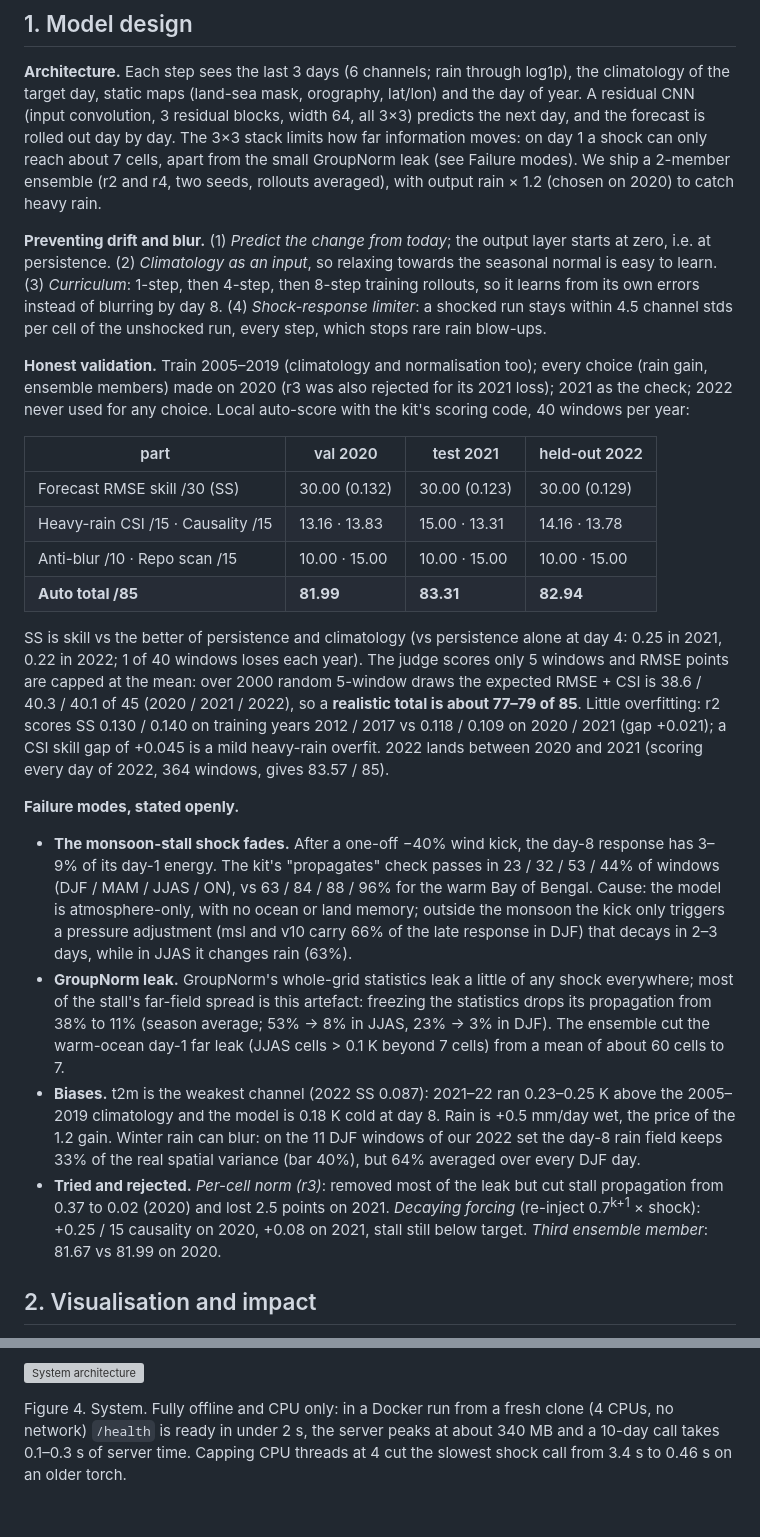
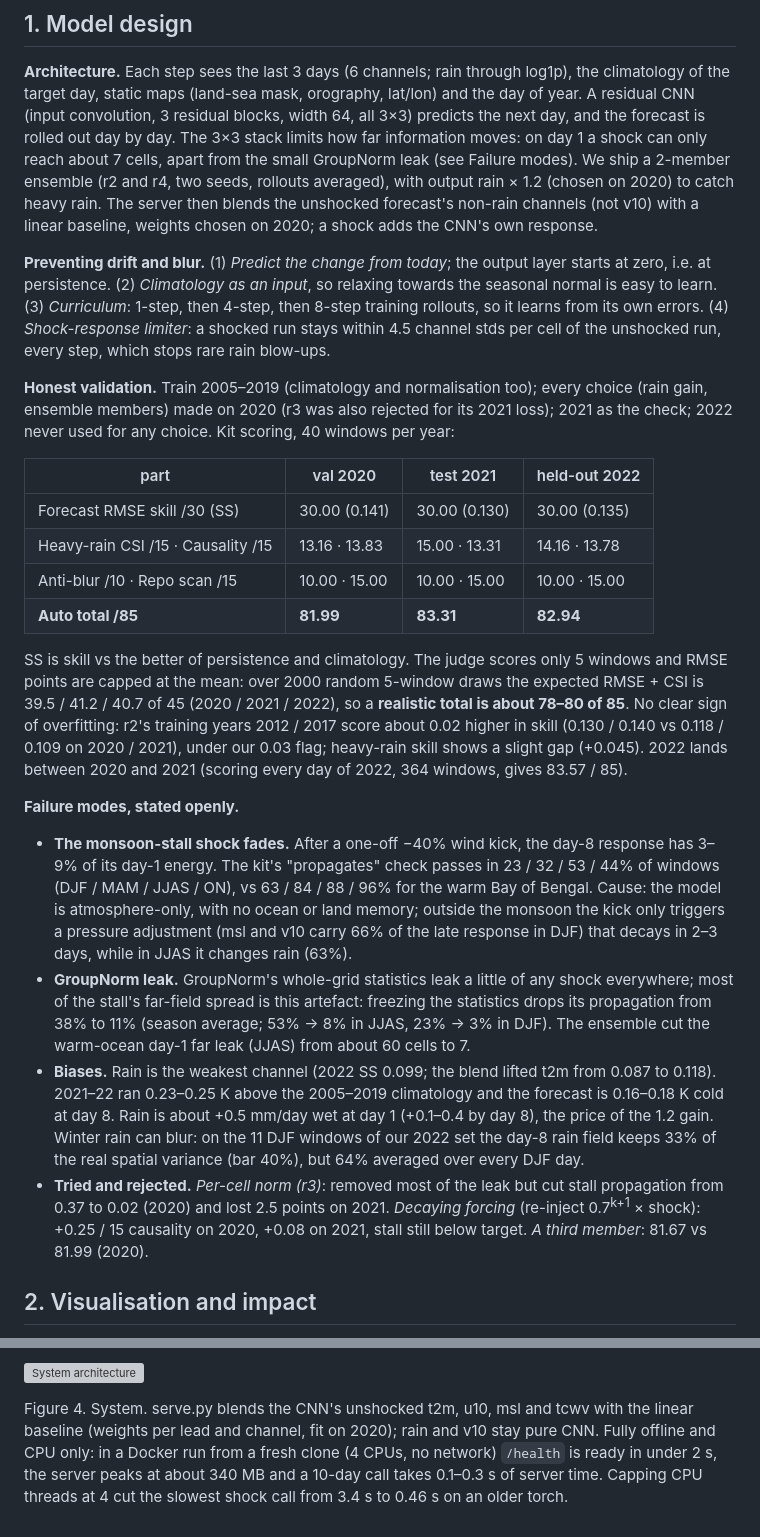
Before and after one commit to AdityaNayak12/kaal-barish, a Markdown page: brief/brief.md, 2 parts joined by grey strips. Drawn GitHub-style; grey boxes are pictures that could not be loaded.

Commit message:
Brief: update for the CNN + baseline blend (architecture, SS, 5-window line, biases, Figure 4), retake screenshots

```diff
--- a/brief/brief.md
+++ b/brief/brief.md
@@ -12,30 +12,29 @@ static maps (land-sea mask, orography, lat/lon) and the day of year. A residual
 blocks, width 64, all 3×3) predicts the next day, and the forecast is rolled out day by day. The 3×3 stack limits how
 far information moves: on day 1 a shock can only reach about 7 cells, apart from the small GroupNorm leak (see
 Failure modes). We ship a 2-member ensemble (r2 and r4, two seeds, rollouts averaged), with output rain × 1.2
-(chosen on 2020) to catch heavy rain.
+(chosen on 2020) to catch heavy rain. The server then blends the unshocked forecast's non-rain channels (not v10)
+with a linear baseline, weights chosen on 2020; a shock adds the CNN's own response.
 
 **Preventing drift and blur.** (1) *Predict the change from today*; the output layer starts at zero, i.e. at
 persistence. (2) *Climatology as an input*, so relaxing towards the seasonal normal is easy to learn.
-(3) *Curriculum*: 1-step, then 4-step, then 8-step training rollouts, so it learns from its own errors instead of
-blurring by day 8. (4) *Shock-response limiter*: a shocked run stays within 4.5 channel stds per cell of the
+(3) *Curriculum*: 1-step, then 4-step, then 8-step training rollouts, so it learns from its own errors. (4) *Shock-response limiter*: a shocked run stays within 4.5 channel stds per cell of the
 unshocked run, every step, which stops rare rain blow-ups.
 
 **Honest validation.** Train 2005–2019 (climatology and normalisation too); every choice (rain gain, ensemble
 members) made on 2020 (r3 was also rejected for its 2021 loss); 2021 as the check; 2022 never used for any choice.
-Local auto-score with the kit's scoring code, 40 windows per year:
+Kit scoring, 40 windows per year:
 
 | part | val 2020 | test 2021 | held-out 2022 |
 |---|---|---|---|
-| Forecast RMSE skill /30 (SS) | 30.00 (0.132) | 30.00 (0.123) | 30.00 (0.129) |
+| Forecast RMSE skill /30 (SS) | 30.00 (0.141) | 30.00 (0.130) | 30.00 (0.135) |
 | Heavy-rain CSI /15 · Causality /15 | 13.16 · 13.83 | 15.00 · 13.31 | 14.16 · 13.78 |
 | Anti-blur /10 · Repo scan /15 | 10.00 · 15.00 | 10.00 · 15.00 | 10.00 · 15.00 |
 | **Auto total /85** | **81.99** | **83.31** | **82.94** |
 
-SS is skill vs the better of persistence and climatology (vs persistence alone at day 4: 0.25 in 2021, 0.22 in 2022;
-1 of 40 windows loses each year). The judge scores only 5 windows and RMSE points are capped at the mean: over 2000
-random 5-window draws the expected RMSE + CSI is 38.6 / 40.3 / 40.1 of 45 (2020 / 2021 / 2022), so a **realistic
-total is about 77–79 of 85**. Little overfitting: r2 scores SS 0.130 / 0.140 on training years 2012 / 2017 vs
-0.118 / 0.109 on 2020 / 2021 (gap +0.021); a CSI skill gap of +0.045 is a mild heavy-rain overfit. 2022 lands between 2020 and 2021 (scoring every day of 2022, 364 windows, gives 83.57 / 85).
+SS is skill vs the better of persistence and climatology. The judge scores only 5 windows and RMSE points are capped at the mean: over 2000
+random 5-window draws the expected RMSE + CSI is 39.5 / 41.2 / 40.7 of 45 (2020 / 2021 / 2022), so a **realistic
+total is about 78–80 of 85**. No clear sign of overfitting: r2's training years 2012 / 2017 score about 0.02 higher in skill
+(0.130 / 0.140 vs 0.118 / 0.109 on 2020 / 2021), under our 0.03 flag; heavy-rain skill shows a slight gap (+0.045). 2022 lands between 2020 and 2021 (scoring every day of 2022, 364 windows, gives 83.57 / 85).
 
 **Failure modes, stated openly.**
 
@@ -46,15 +45,15 @@ total is about 77–79 of 85**. Little overfitting: r2 scores SS 0.130 / 0.140 o
   2–3 days, while in JJAS it changes rain (63%).
 - **GroupNorm leak.** GroupNorm's whole-grid statistics leak a little of any shock everywhere; most of the stall's
   far-field spread is this artefact: freezing the statistics drops its propagation from 38% to 11% (season average;
-  53% → 8% in JJAS, 23% → 3% in DJF). The ensemble cut the warm-ocean day-1 far leak (JJAS cells > 0.1 K beyond
-  7 cells) from a mean of about 60 cells to 7.
-- **Biases.** t2m is the weakest channel (2022 SS 0.087): 2021–22 ran 0.23–0.25 K above the 2005–2019 climatology
-  and the model is 0.18 K cold at day 8. Rain is +0.5 mm/day wet, the
-  price of the 1.2 gain. Winter rain can blur: on the 11 DJF windows of our 2022 set the day-8 rain field keeps 33%
+  53% → 8% in JJAS, 23% → 3% in DJF). The ensemble cut the warm-ocean day-1 far leak (JJAS) from about 60 cells
+  to 7.
+- **Biases.** Rain is the weakest channel (2022 SS 0.099; the blend lifted t2m from 0.087 to 0.118). 2021–22 ran
+  0.23–0.25 K above the 2005–2019 climatology and the forecast is 0.16–0.18 K cold at day 8. Rain is about
+  +0.5 mm/day wet at day 1 (+0.1–0.4 by day 8), the price of the 1.2 gain. Winter rain can blur: on the 11 DJF windows of our 2022 set the day-8 rain field keeps 33%
   of the real spatial variance (bar 40%), but 64% averaged over every DJF day.
 - **Tried and rejected.** *Per-cell norm (r3)*: removed most of the leak but cut stall propagation from 0.37 to 0.02
   (2020) and lost 2.5 points on 2021. *Decaying forcing* (re-inject 0.7<sup>k+1</sup> × shock): +0.25 / 15
-  causality on 2020, +0.08 on 2021, stall still below target. *Third ensemble member*: 81.67 vs 81.99 on 2020.
+  causality on 2020, +0.08 on 2021, stall still below target. *A third member*: 81.67 vs 81.99 (2020).
 
 <div class="pagebreak"></div>
 
@@ -97,6 +96,7 @@ region, baseline vs shocked. Regions are 9 rough boxes on 1° cells, so a scenar
 </div>
 
 ![System architecture](img/architecture.svg)
-<p class="caption">Figure 4. System. Fully offline and CPU only: in a Docker run from a fresh clone (4 CPUs, no
+<p class="caption">Figure 4. System. serve.py blends the CNN's unshocked t2m, u10, msl and tcwv with the linear
+baseline (weights per lead and channel, fit on 2020); rain and v10 stay pure CNN. Fully offline and CPU only: in a Docker run from a fresh clone (4 CPUs, no
 network) <code>/health</code> is ready in under 2 s, the server peaks at about 340 MB and a 10-day call takes 0.1–0.3 s of
 server time. Capping CPU threads at 4 cut the slowest shock call from 3.4 s to 0.46 s on an older torch.</p>
```
Also changed, not shown: brief/img/impact.png, brief/img/map.png, brief/img/multiverse.png, 2 other files.
